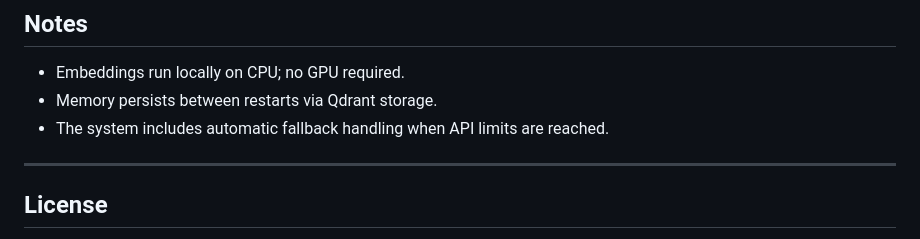
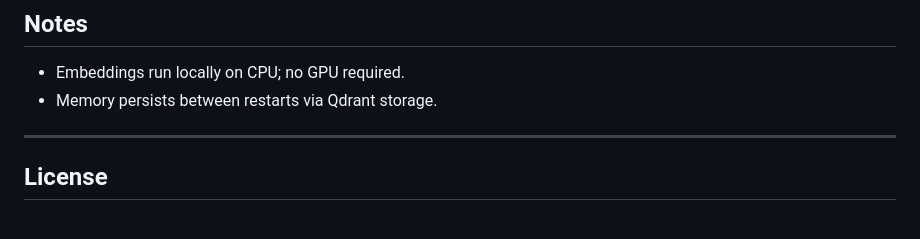
Before and after one commit to hackingsage/Deep-Research-Agent, a Markdown page: README.md, the part around one of its changes. GitHub-like rendering.

```diff
--- a/README.md
+++ b/README.md
@@ -172,7 +173,6 @@ The intention is to demonstrate how LLM agents can be organized as maintainable
 
 * Embeddings run locally on CPU; no GPU required.
 * Memory persists between restarts via Qdrant storage.
-* The system includes automatic fallback handling when API limits are reached.
 
 ---
 
```
Also changed, not shown: other parts of README.md (+2 -1 lines).
